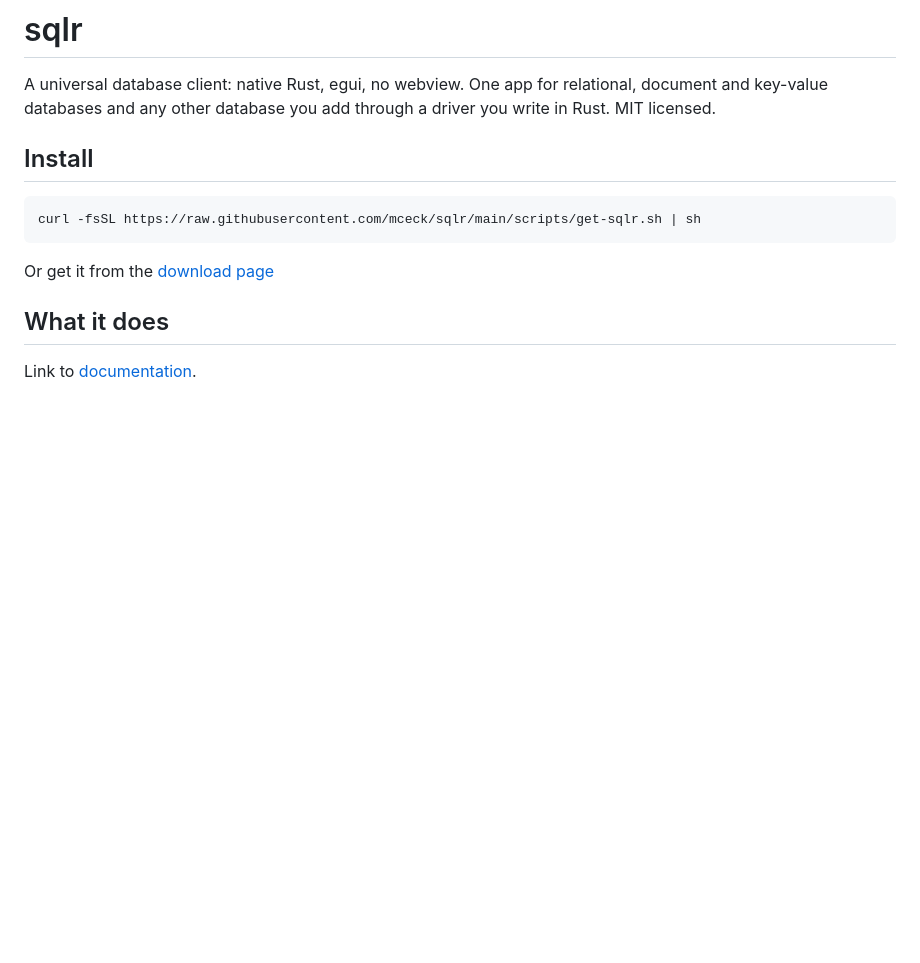
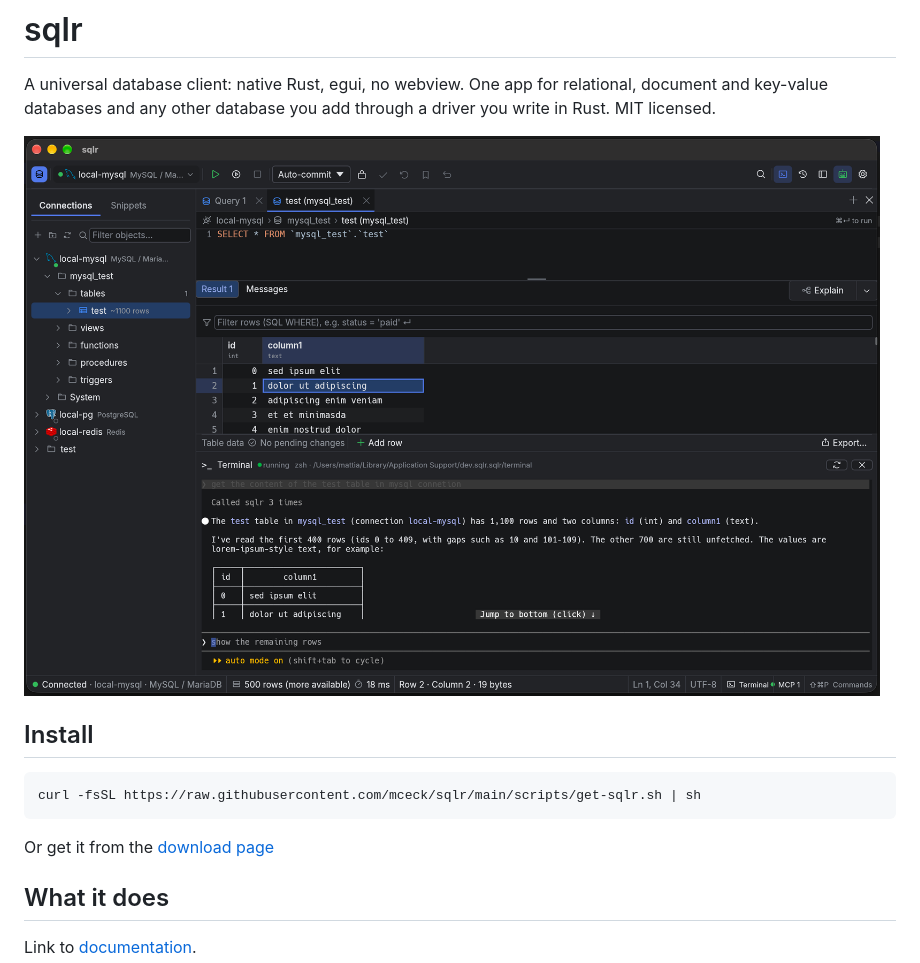
Before and after one commit to mceck/sqlr, a Markdown page: README.md, the part around the change. Rendered like a GitHub page; pictures changed too: docs/media/screenshots/screen1.png (added); blank space fills up the shorter version.

```diff
--- a/README.md
+++ b/README.md
@@ -3,6 +3,8 @@
 # sqlr
 
 A universal database client: native Rust, egui, no webview. One app for relational, document and key-value databases and any other database you add through a driver you write in Rust. MIT licensed.
+
+![screen](docs/media/screenshots/screen1.png)
 
 
 ## Install
```
Also changed, not shown: 1 other file.
